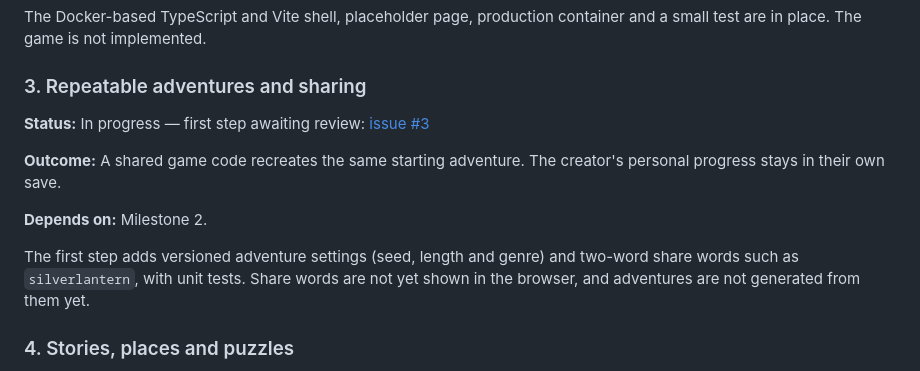
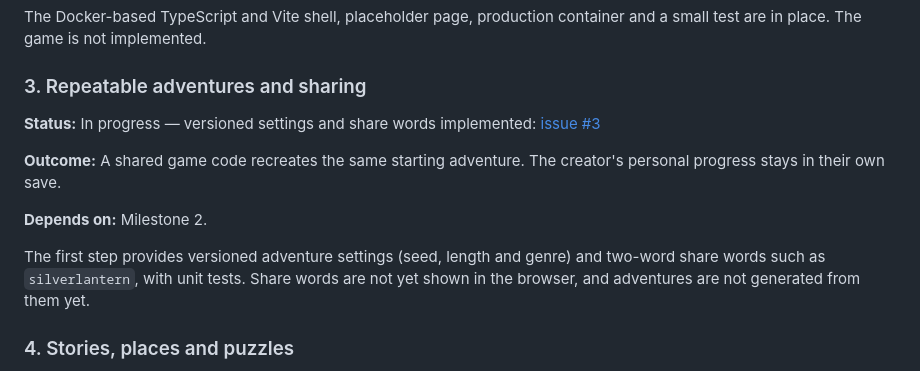
Before and after one commit to juadielon/textQuest, a Markdown page: ROADMAP.md, the part around the change. GitHub-like rendering.

Commit message:
docs: describe implemented sharing foundation
Refs: #3

```diff
--- a/ROADMAP.md
+++ b/ROADMAP.md
@@ -38,7 +38,7 @@ container and a small test are in place. The game is not implemented.
 
 ### 3. Repeatable adventures and sharing
 
-**Status:** In progress — first step awaiting review:
+**Status:** In progress — versioned settings and share words implemented:
 [issue #3](https://github.com/juadielon/textQuest/issues/3)
 
 **Outcome:** A shared game code recreates the same starting adventure. The
@@ -46,7 +46,7 @@ creator's personal progress stays in their own save.
 
 **Depends on:** Milestone 2.
 
-The first step adds versioned adventure settings (seed, length and genre) and
+The first step provides versioned adventure settings (seed, length and genre) and
 two-word share words such as `silverlantern`, with unit tests. Share words are
 not yet shown in the browser, and adventures are not generated from them yet.
 
```
